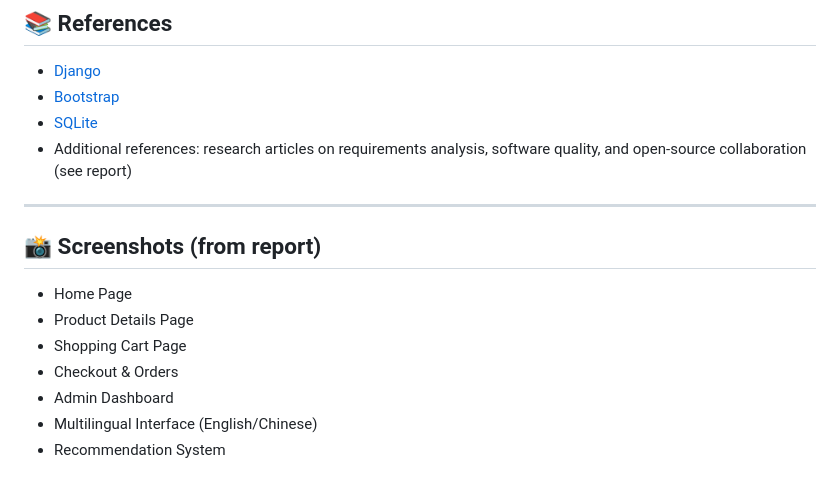
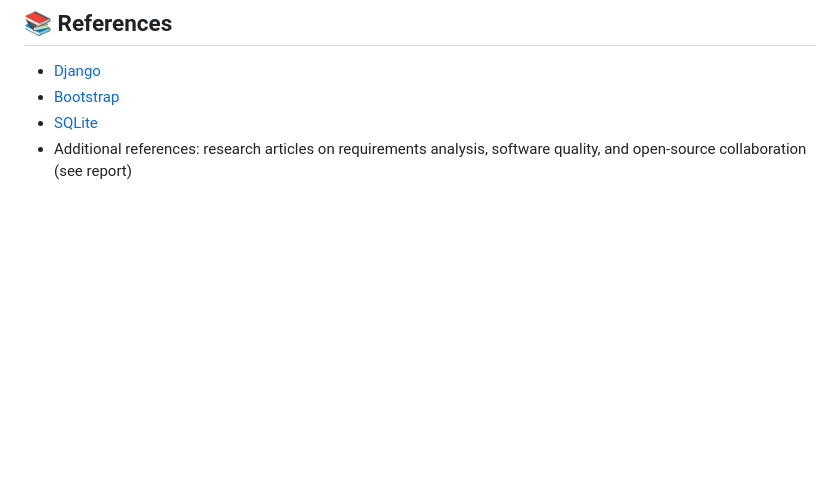
Before and after one commit to tobiaswai/ISI-group12-2024, a Markdown page: README.md, the part around the change. Drawn GitHub-style; blank space fills up the shorter version.

Commit message:
deleted screenshot part in README file

```diff
--- a/README.md
+++ b/README.md
@@ -111,14 +111,3 @@ This system enables customers to register, browse, search, and purchase products
 - [Bootstrap](https://getbootstrap.com/)
 - [SQLite](https://www.sqlite.org/)
 - Additional references: research articles on requirements analysis, software quality, and open-source collaboration (see report)
-
----
-
-## 📸 Screenshots (from report)
-- Home Page
-- Product Details Page
-- Shopping Cart Page
-- Checkout & Orders
-- Admin Dashboard
-- Multilingual Interface (English/Chinese)
-- Recommendation System
```
